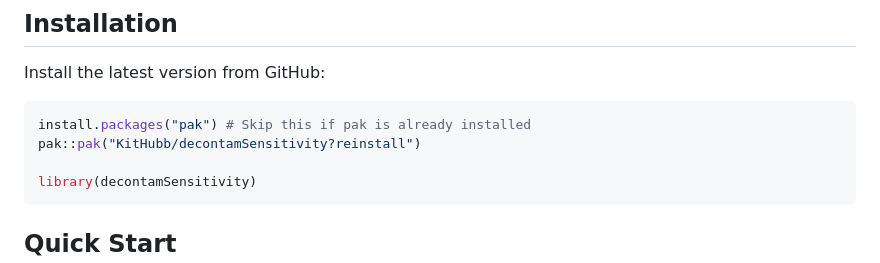
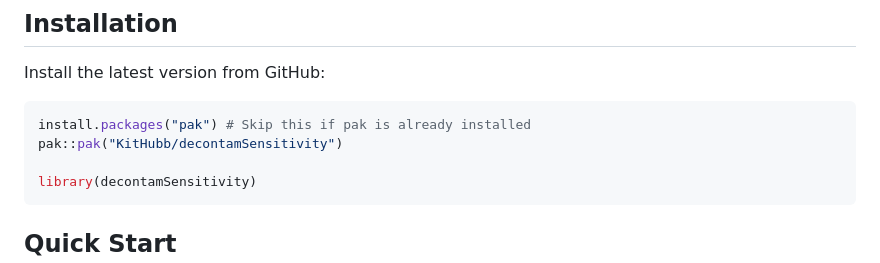
Before and after one commit to KitHubb/decontamSensitivity, a Markdown page: README.md, the part around the change. GitHub-like rendering.

````diff
--- a/README.md
+++ b/README.md
@@ -24,7 +24,7 @@ Install the latest version from GitHub:
 
 ```r
 install.packages("pak") # Skip this if pak is already installed
-pak::pak("KitHubb/decontamSensitivity?reinstall")
+pak::pak("KitHubb/decontamSensitivity")
 
 library(decontamSensitivity)
 ```
````
